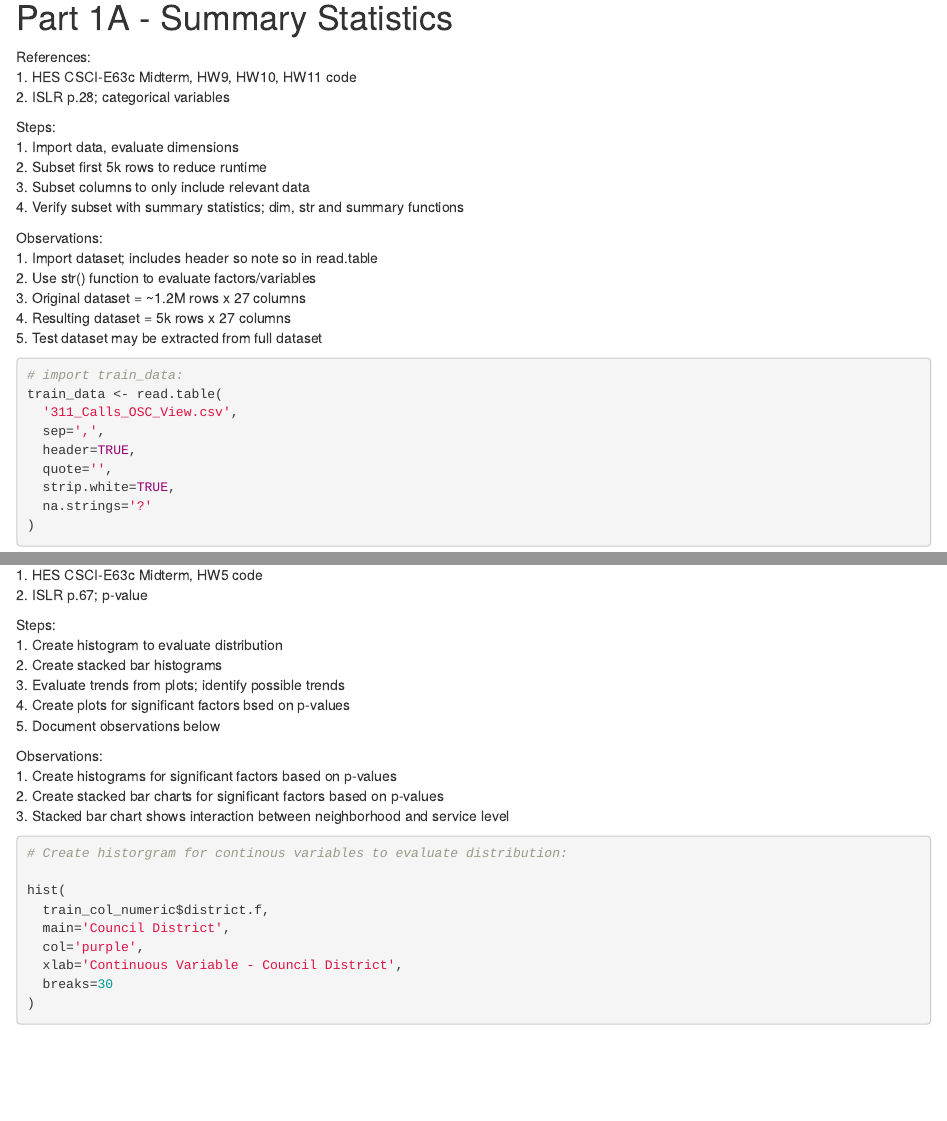
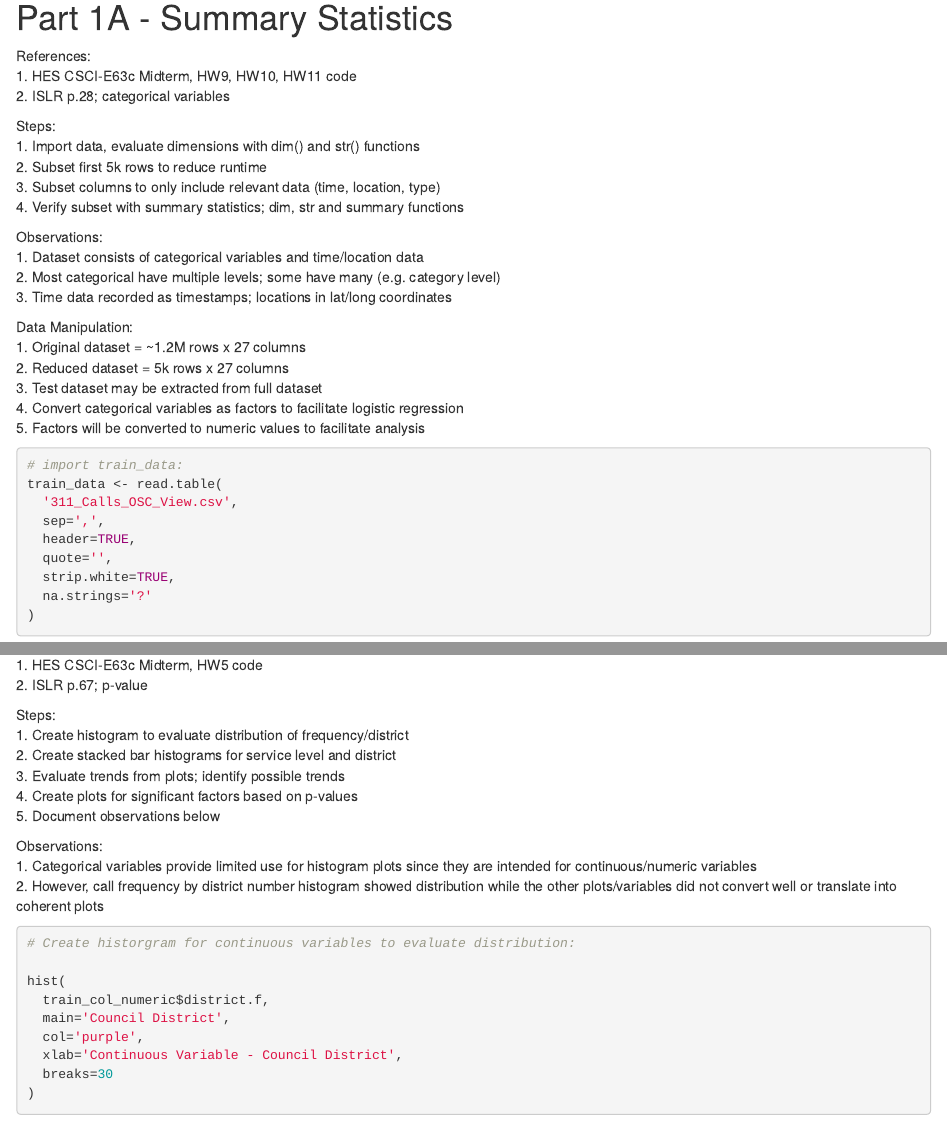
Before and after one commit to walteryu/code4sac, an R Markdown document (sac311/sac311_analysis.Rmd): the page in a window 1100 px wide, from 760 px down before the commit and from 830 px down after it, so that both start at the same text, and a second part further down, joined at a grey line. Rendered offline with R 4.5, knitr and Pandoc, with nearby package versions; some code elsewhere in the file could not run offline.

Commit message:
p1: add write-up

````diff
--- a/sac311/sac311_analysis.Rmd
+++ b/sac311/sac311_analysis.Rmd
@@ -73,17 +77,22 @@ References:
 2. ISLR p.28; categorical variables
 
 Steps:
-1. Import data, evaluate dimensions
+1. Import data, evaluate dimensions with dim() and str() functions
 2. Subset first 5k rows to reduce runtime
-3. Subset columns to only include relevant data
+3. Subset columns to only include relevant data (time, location, type)
 4. Verify subset with summary statistics; dim, str and summary functions
 
 Observations:
-1. Import dataset; includes header so note so in read.table
-2. Use str() function to evaluate factors/variables
-3. Original dataset = ~1.2M rows x 27 columns
-4. Resulting dataset = 5k rows x 27 columns
-5. Test dataset may be extracted from full dataset
+1. Dataset consists of categorical variables and time/location data
+2. Most categorical have multiple levels; some have many (e.g. category level)
+3. Time data recorded as timestamps; locations in lat/long coordinates
+
+Data Manipulation:
+1. Original dataset = ~1.2M rows x 27 columns
+2. Reduced dataset = 5k rows x 27 columns
+3. Test dataset may be extracted from full dataset
+4. Convert categorical variables as factors to facilitate logistic regression
+5. Factors will be converted to numeric values to facilitate analysis
 
 ```{r p1.1}
 
@@ -315,20 +325,19 @@ References:
 2. ISLR p.67; p-value
 
 Steps:
-1. Create histogram to evaluate distribution
-2. Create stacked bar histograms
+1. Create histogram to evaluate distribution of frequency/district
+2. Create stacked bar histograms for service level and district
 3. Evaluate trends from plots; identify possible trends
-4. Create plots for significant factors bsed on p-values
+4. Create plots for significant factors based on p-values
 5. Document observations below
 
 Observations:
-1. Create histograms for significant factors based on p-values
-2. Create stacked bar charts for significant factors based on p-values
-3. Stacked bar chart shows interaction between neighborhood and service level
+1. Categorical variables provide limited use for histogram plots since they are intended for continuous/numeric variables
+2. However, call frequency by district number histogram showed distribution while the other plots/variables did not convert well or translate into coherent plots
 
 ```{r p1.3}
 
-# Create historgram for continous variables to evaluate distribution:
+# Create historgram for continuous variables to evaluate distribution:
 
 hist(
   train_col_numeric$district.f,
````
Also changed, not shown: sac311/sac311_analysis.Rmd (25 more changed lines).
